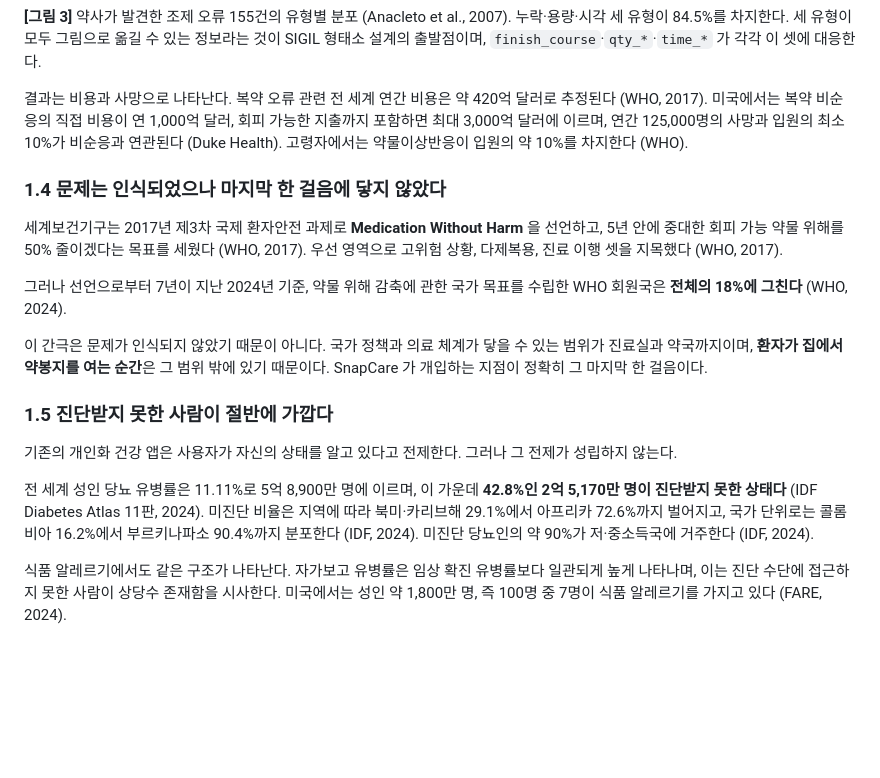
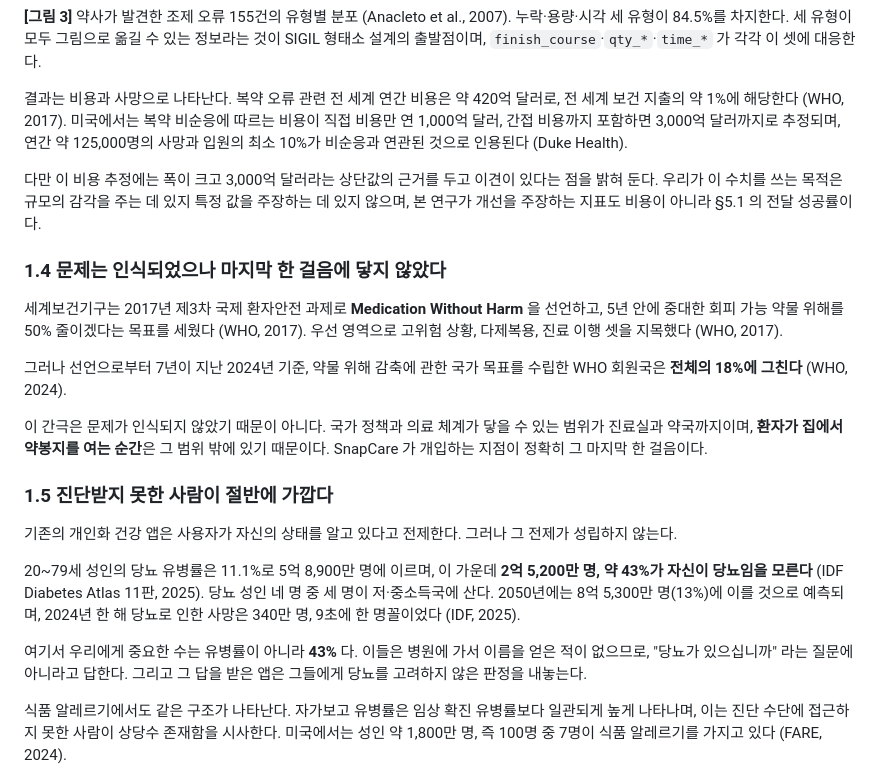
Before and after one commit to n1a2m3y4u5n/snapcare, a Markdown page: docs/proposal/proposal_ko.md, the part around the change printed below. GitHub-like rendering; blank space fills up the shorter version.

```diff
--- a/docs/proposal/proposal_ko.md
+++ b/docs/proposal/proposal_ko.md
@@ -80,7 +83,9 @@ SnapCare 는 처방전·영양성분표·의약품·음식을 사진 한 장으
 **[그림 3]** 약사가 발견한 조제 오류 155건의 유형별 분포 (Anacleto et al., 2007). 누락·용량·시각 세 유형이 84.5%를 차지한다. 세 유형이 모두 그림으로 옮길 수 있는 정보라는 것이 SIGIL 형태소 설계의 출발점이며, `finish_course`·`qty_*`·`time_*` 가 각각 이 셋에 대응한다.
 
 
-결과는 비용과 사망으로 나타난다. 복약 오류 관련 전 세계 연간 비용은 약 420억 달러로 추정된다 (WHO, 2017). 미국에서는 복약 비순응의 직접 비용이 연 1,000억 달러, 회피 가능한 지출까지 포함하면 최대 3,000억 달러에 이르며, 연간 125,000명의 사망과 입원의 최소 10%가 비순응과 연관된다 (Duke Health). 고령자에서는 약물이상반응이 입원의 약 10%를 차지한다 (WHO).
+결과는 비용과 사망으로 나타난다. 복약 오류 관련 전 세계 연간 비용은 약 420억 달러로, 전 세계 보건 지출의 약 1%에 해당한다 (WHO, 2017). 미국에서는 복약 비순응에 따르는 비용이 직접 비용만 연 1,000억 달러, 간접 비용까지 포함하면 3,000억 달러까지로 추정되며, 연간 약 125,000명의 사망과 입원의 최소 10%가 비순응과 연관된 것으로 인용된다 (Duke Health).
+
+다만 이 비용 추정에는 폭이 크고 3,000억 달러라는 상단값의 근거를 두고 이견이 있다는 점을 밝혀 둔다. 우리가 이 수치를 쓰는 목적은 규모의 감각을 주는 데 있지 특정 값을 주장하는 데 있지 않으며, 본 연구가 개선을 주장하는 지표도 비용이 아니라 §5.1 의 전달 성공률이다.
 
 ### 1.4 문제는 인식되었으나 마지막 한 걸음에 닿지 않았다
 
@@ -94,7 +99,9 @@ SnapCare 는 처방전·영양성분표·의약품·음식을 사진 한 장으
 
 기존의 개인화 건강 앱은 사용자가 자신의 상태를 알고 있다고 전제한다. 그러나 그 전제가 성립하지 않는다.
 
-전 세계 성인 당뇨 유병률은 11.11%로 5억 8,900만 명에 이르며, 이 가운데 **42.8%인 2억 5,170만 명이 진단받지 못한 상태다** (IDF Diabetes Atlas 11판, 2024). 미진단 비율은 지역에 따라 북미·카리브해 29.1%에서 아프리카 72.6%까지 벌어지고, 국가 단위로는 콜롬비아 16.2%에서 부르키나파소 90.4%까지 분포한다 (IDF, 2024). 미진단 당뇨인의 약 90%가 저·중소득국에 거주한다 (IDF, 2024).
+20~79세 성인의 당뇨 유병률은 11.1%로 5억 8,900만 명에 이르며, 이 가운데 **2억 5,200만 명, 약 43%가 자신이 당뇨임을 모른다** (IDF Diabetes Atlas 11판, 2025). 당뇨 성인 네 명 중 세 명이 저·중소득국에 산다. 2050년에는 8억 5,300만 명(13%)에 이를 것으로 예측되며, 2024년 한 해 당뇨로 인한 사망은 340만 명, 9초에 한 명꼴이었다 (IDF, 2025).
+
+여기서 우리에게 중요한 수는 유병률이 아니라 **43%** 다. 이들은 병원에 가서 이름을 얻은 적이 없으므로, "당뇨가 있으십니까" 라는 질문에 아니라고 답한다. 그리고 그 답을 받은 앱은 그들에게 당뇨를 고려하지 않은 판정을 내놓는다.
 
 식품 알레르기에서도 같은 구조가 나타난다. 자가보고 유병률은 임상 확진 유병률보다 일관되게 높게 나타나며, 이는 진단 수단에 접근하지 못한 사람이 상당수 존재함을 시사한다. 미국에서는 성인 약 1,800만 명, 즉 100명 중 7명이 식품 알레르기를 가지고 있다 (FARE, 2024).
 
```
Also changed, not shown: other parts of docs/proposal/proposal_ko.md (+15 -12 lines), docs/proposal/citations.md (+30 -8 lines), docs/proposal/fig/chart02_health_literacy.png, 2 other files.
